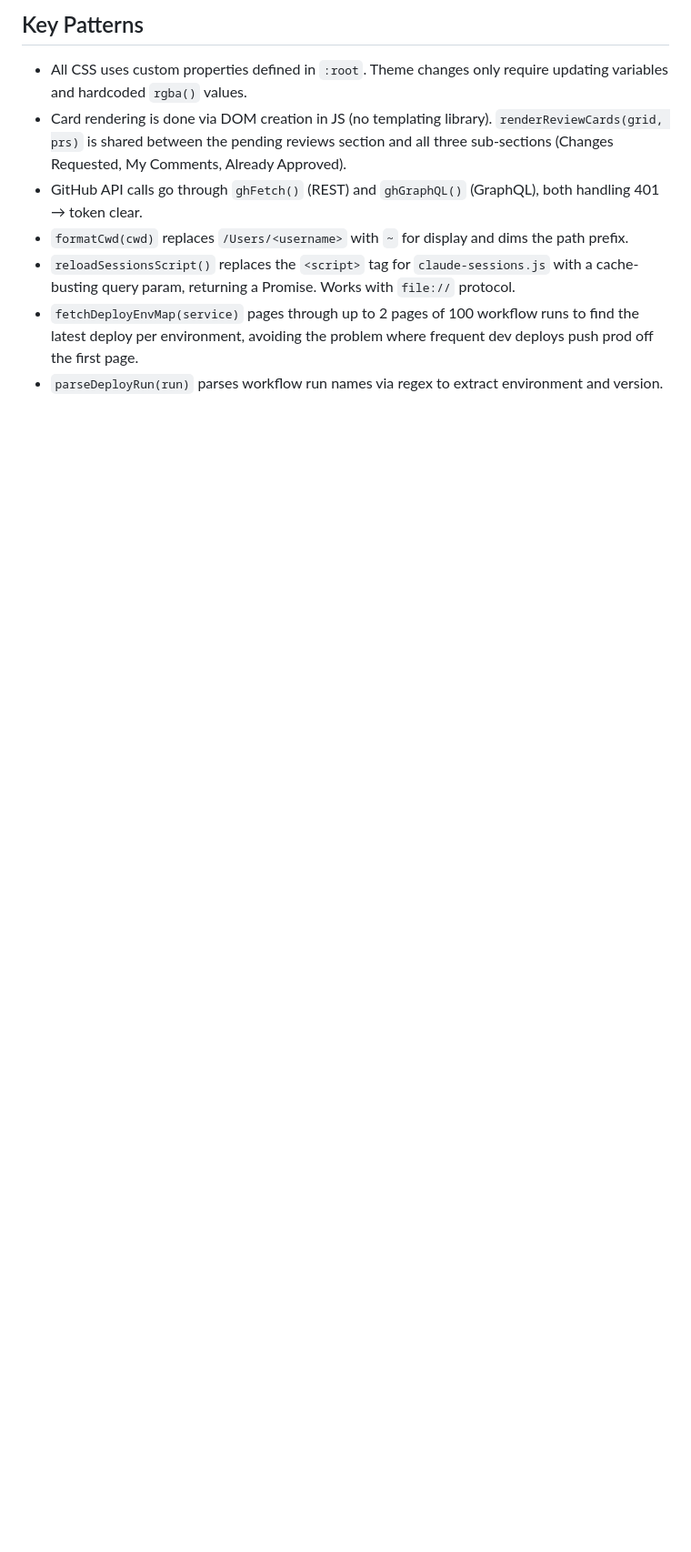
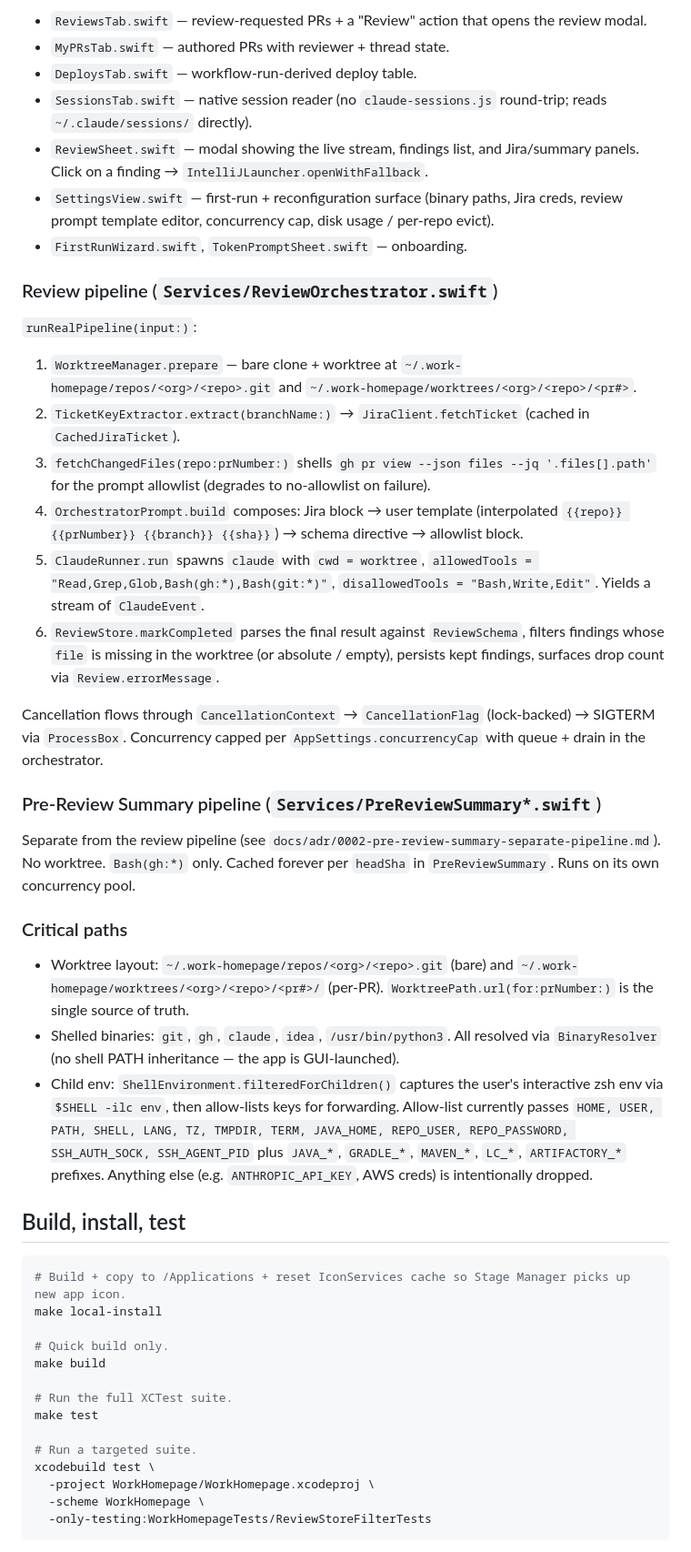
Before and after one commit to nakielsh/foreword-app, a Markdown page: CLAUDE.md, the part around one of its changes. Shown at 91% size. GitHub-like rendering; blank space fills up the shorter version.

````diff
--- a/CLAUDE.md
+++ b/CLAUDE.md
@@ -55,10 +47,51 @@ Data sources:
 
-## Key Patterns
+- `ReviewsTab.swift` — review-requested PRs + a "Review" action that opens the review modal.
+- `MyPRsTab.swift` — authored PRs with reviewer + thread state.
+- `DeploysTab.swift` — workflow-run-derived deploy table.
+- `SessionsTab.swift` — native session reader (no `claude-sessions.js` round-trip; reads `~/.claude/sessions/` directly).
+- `ReviewSheet.swift` — modal showing the live stream, findings list, and Jira/summary panels. Click on a finding → `IntelliJLauncher.openWithFallback`.
+- `SettingsView.swift` — first-run + reconfiguration surface (binary paths, Jira creds, review prompt template editor, concurrency cap, disk usage / per-repo evict).
+- `FirstRunWizard.swift`, `TokenPromptSheet.swift` — onboarding.
 
-- All CSS uses custom properties defined in `:root`. Theme changes only require updating variables and hardcoded `rgba()` values.
-- Card rendering is done via DOM creation in JS (no templating library). `renderReviewCards(grid, prs)` is shared between the pending reviews section and all three sub-sections (Changes Requested, My Comments, Already Approved).
-- GitHub API calls go through `ghFetch()` (REST) and `ghGraphQL()` (GraphQL), both handling 401 → token clear.
-- `formatCwd(cwd)` replaces `/Users/<username>` with `~` for display and dims the path prefix.
-- `reloadSessionsScript()` replaces the `<script>` tag for `claude-sessions.js` with a cache-busting query param, returning a Promise. Works with `file://` protocol.
-- `fetchDeployEnvMap(service)` pages through up to 2 pages of 100 workflow runs to find the latest deploy per environment, avoiding the problem where frequent dev deploys push prod off the first page.
-- `parseDeployRun(run)` parses workflow run names via regex to extract environment and version.
+### Review pipeline (`Services/ReviewOrchestrator.swift`)
+
+`runRealPipeline(input:)`:
+
+1. `WorktreeManager.prepare` — bare clone + worktree at `~/.work-homepage/repos/<org>/<repo>.git` and `~/.work-homepage/worktrees/<org>/<repo>/<pr#>`.
+2. `TicketKeyExtractor.extract(branchName:)` → `JiraClient.fetchTicket` (cached in `CachedJiraTicket`).
+3. `fetchChangedFiles(repo:prNumber:)` shells `gh pr view --json files --jq '.files[].path'` for the prompt allowlist (degrades to no-allowlist on failure).
+4. `OrchestratorPrompt.build` composes: Jira block → user template (interpolated `{{repo}} {{prNumber}} {{branch}} {{sha}}`) → schema directive → allowlist block.
+5. `ClaudeRunner.run` spawns `claude` with `cwd = worktree`, `allowedTools = "Read,Grep,Glob,Bash(gh:*),Bash(git:*)"`, `disallowedTools = "Bash,Write,Edit"`. Yields a stream of `ClaudeEvent`.
+6. `ReviewStore.markCompleted` parses the final result against `ReviewSchema`, filters findings whose `file` is missing in the worktree (or absolute / empty), persists kept findings, surfaces drop count via `Review.errorMessage`.
+
+Cancellation flows through `CancellationContext` → `CancellationFlag` (lock-backed) → SIGTERM via `ProcessBox`. Concurrency capped per `AppSettings.concurrencyCap` with queue + drain in the orchestrator.
+
+### Pre-Review Summary pipeline (`Services/PreReviewSummary*.swift`)
+
+Separate from the review pipeline (see `docs/adr/0002-pre-review-summary-separate-pipeline.md`). No worktree. `Bash(gh:*)` only. Cached forever per `headSha` in `PreReviewSummary`. Runs on its own concurrency pool.
+
+### Critical paths
+
+- Worktree layout: `~/.work-homepage/repos/<org>/<repo>.git` (bare) and `~/.work-homepage/worktrees/<org>/<repo>/<pr#>/` (per-PR). `WorktreePath.url(for:prNumber:)` is the single source of truth.
+- Shelled binaries: `git`, `gh`, `claude`, `idea`, `/usr/bin/python3`. All resolved via `BinaryResolver` (no shell PATH inheritance — the app is GUI-launched).
+- Child env: `ShellEnvironment.filteredForChildren()` captures the user's interactive zsh env via `$SHELL -ilc env`, then allow-lists keys for forwarding. Allow-list currently passes `HOME, USER, PATH, SHELL, LANG, TZ, TMPDIR, TERM, JAVA_HOME, REPO_USER, REPO_PASSWORD, SSH_AUTH_SOCK, SSH_AGENT_PID` plus `JAVA_*`, `GRADLE_*`, `MAVEN_*`, `LC_*`, `ARTIFACTORY_*` prefixes. Anything else (e.g. `ANTHROPIC_API_KEY`, AWS creds) is intentionally dropped.
+
+## Build, install, test
+
+```sh
+# Build + copy to /Applications + reset IconServices cache so Stage Manager picks up new app icon.
+make local-install
+
+# Quick build only.
+make build
+
+# Run the full XCTest suite.
+make test
+
+# Run a targeted suite.
+xcodebuild test \
+  -project WorkHomepage/WorkHomepage.xcodeproj \
+  -scheme WorkHomepage \
+  -only-testing:WorkHomepageTests/ReviewStoreFilterTests
+```
+
````
Also changed, not shown: other parts of CLAUDE.md (+48 -35 lines).
